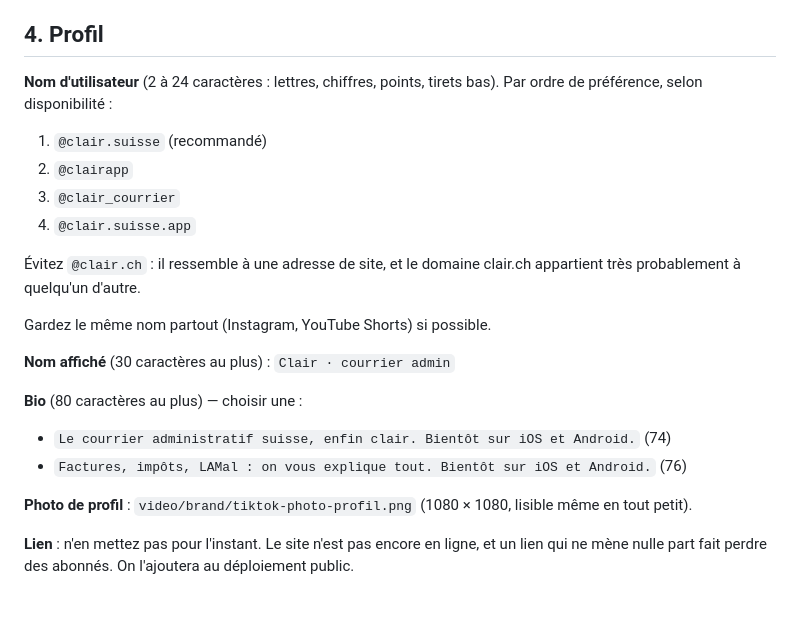
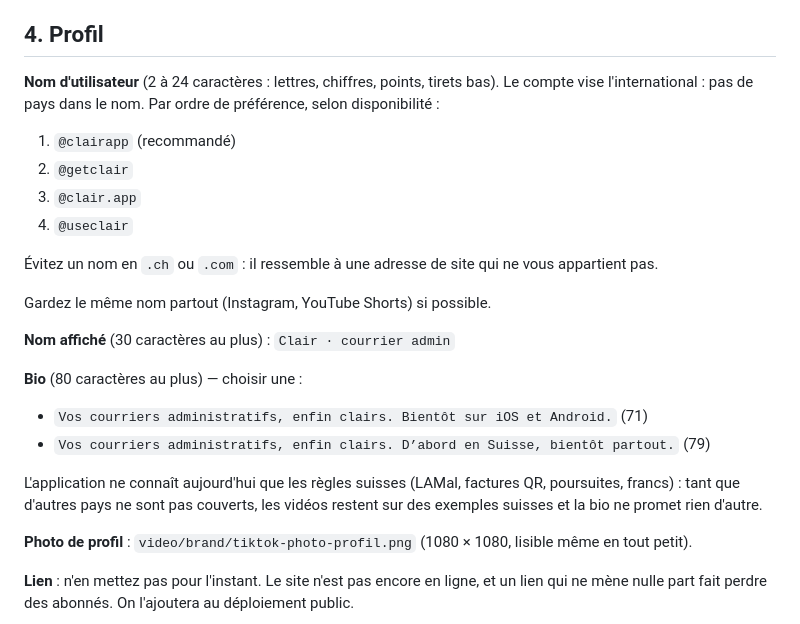
Before and after one commit to alois1k23/Projet, a Markdown page: video/TIKTOK.md, the part around the change. Rendered like a GitHub page; blank space fills up the shorter version.

Commit message:
TikTok : nom d'utilisateur international @clairapp
Co-Authored-By: Claude Opus 5.5 <noreply@anthropic.com>
Claude-Session: https://claude.ai/code/session_01VRp7N5AYeKLnciTFLCfhP9

```diff
--- a/video/TIKTOK.md
+++ b/video/TIKTOK.md
@@ -31,21 +31,23 @@ Pour un compte qui fait la promotion d'une application, le compte Entreprise est
 
 ## 4. Profil
 
-**Nom d'utilisateur** (2 à 24 caractères : lettres, chiffres, points, tirets bas). Par ordre de préférence, selon disponibilité :
-1. `@clair.suisse` (recommandé)
-2. `@clairapp`
-3. `@clair_courrier`
-4. `@clair.suisse.app`
+**Nom d'utilisateur** (2 à 24 caractères : lettres, chiffres, points, tirets bas). Le compte vise l'international : pas de pays dans le nom. Par ordre de préférence, selon disponibilité :
+1. `@clairapp` (recommandé)
+2. `@getclair`
+3. `@clair.app`
+4. `@useclair`
 
-Évitez `@clair.ch` : il ressemble à une adresse de site, et le domaine clair.ch appartient très probablement à quelqu'un d'autre.
+Évitez un nom en `.ch` ou `.com` : il ressemble à une adresse de site qui ne vous appartient pas.
 
 Gardez le même nom partout (Instagram, YouTube Shorts) si possible.
 
 **Nom affiché** (30 caractères au plus) : `Clair · courrier admin`
 
 **Bio** (80 caractères au plus) — choisir une :
-- `Le courrier administratif suisse, enfin clair. Bientôt sur iOS et Android.` (74)
-- `Factures, impôts, LAMal : on vous explique tout. Bientôt sur iOS et Android.` (76)
+- `Vos courriers administratifs, enfin clairs. Bientôt sur iOS et Android.` (71)
+- `Vos courriers administratifs, enfin clairs. D’abord en Suisse, bientôt partout.` (79)
+
+L'application ne connaît aujourd'hui que les règles suisses (LAMal, factures QR, poursuites, francs) : tant que d'autres pays ne sont pas couverts, les vidéos restent sur des exemples suisses et la bio ne promet rien d'autre.
 
 **Photo de profil** : `video/brand/tiktok-photo-profil.png` (1080 × 1080, lisible même en tout petit).
 
```
